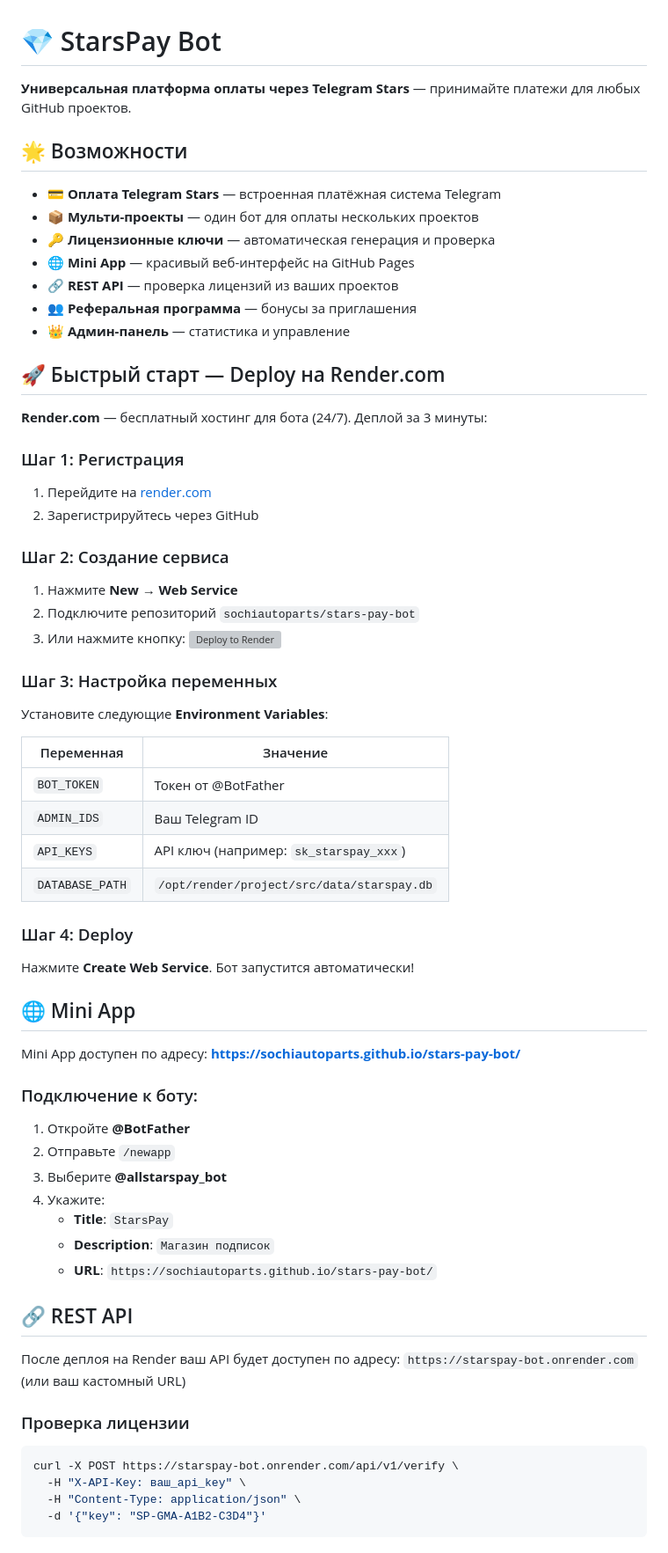
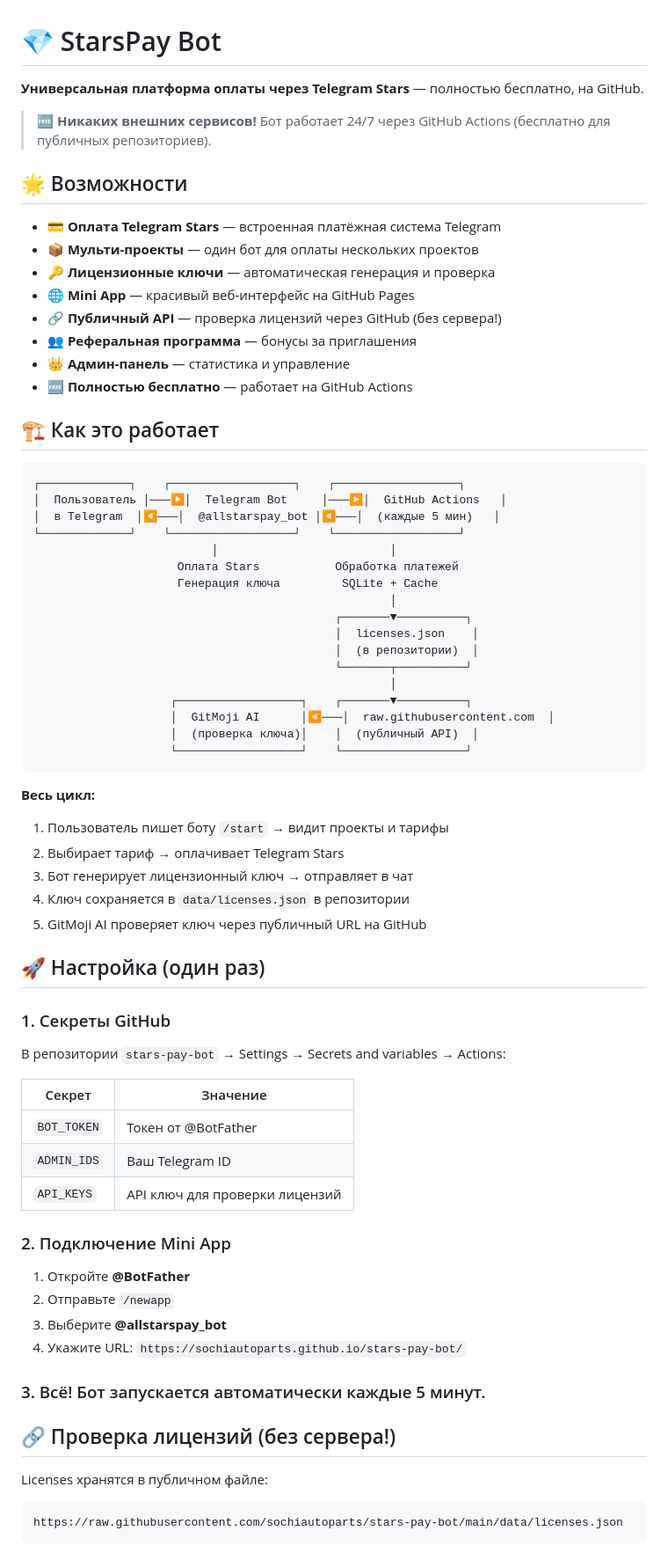
Before and after one commit to sochiautoparts/stars-pay-bot, a Markdown page: README.md, the part around one of its changes. Shown at 88% size. Rendered like a GitHub page; grey boxes are pictures that could not be loaded.

````diff
--- a/README.md
+++ b/README.md
@@ -1,6 +1,8 @@
 # 💎 StarsPay Bot
 
-**Универсальная платформа оплаты через Telegram Stars** — принимайте платежи для любых GitHub проектов.
+**Универсальная платформа оплаты через Telegram Stars** — полностью бесплатно, на GitHub.
+
+> 🆓 **Никаких внешних сервисов!** Бот работает 24/7 через GitHub Actions (бесплатно для публичных репозиториев).
 
 ## 🌟 Возможности
 
@@ -8,61 +10,65 @@
 - 📦 **Мульти-проекты** — один бот для оплаты нескольких проектов
 - 🔑 **Лицензионные ключи** — автоматическая генерация и проверка
 - 🌐 **Mini App** — красивый веб-интерфейс на GitHub Pages
-- 🔗 **REST API** — проверка лицензий из ваших проектов
+- 🔗 **Публичный API** — проверка лицензий через GitHub (без сервера!)
 - 👥 **Реферальная программа** — бонусы за приглашения
 - 👑 **Админ-панель** — статистика и управление
+- 🆓 **Полностью бесплатно** — работает на GitHub Actions
 
-## 🚀 Быстрый старт — Deploy на Render.com
+## 🏗 Как это работает
 
-**Render.com** — бесплатный хостинг для бота (24/7). Деплой за 3 минуты:
+```
+┌─────────────┐    ┌──────────────────┐    ┌──────────────────┐
+│  Пользователь │───▶│  Telegram Bot     │───▶│  GitHub Actions   │
+│  в Telegram  │◀───│  @allstarspay_bot │◀───│  (каждые 5 мин)   │
+└─────────────┘    └──────────────────┘    └──────────────────┘
+                          │                         │
+                     Оплата Stars           Обработка платежей
+                     Генерация ключа         SQLite + Cache
+                                                    │
+                                            ┌───────▼──────────┐
+                                            │  licenses.json    │
+                                            │  (в репозитории)  │
+                                            └───────┬──────────┘
+                                                    │
+                    ┌──────────────────┐    ┌───────▼──────────┐
+                    │  GitMoji AI      │◀───│  raw.githubusercontent.com  │
+                    │  (проверка ключа)│    │  (публичный API)  │
+                    └──────────────────┘    └──────────────────┘
+```
 
-### Шаг 1: Регистрация
-1. Перейдите на [render.com](https://render.com)
-2. Зарегистрируйтесь через GitHub
+**Весь цикл:**
+1. Пользователь пишет боту `/start` → видит проекты и тарифы
+2. Выбирает тариф → оплачивает Telegram Stars
+3. Бот генерирует лицензионный ключ → отправляет в чат
+4. Ключ сохраняется в `data/licenses.json` в репозитории
+5. GitMoji AI проверяет ключ через публичный URL на GitHub
 
-### Шаг 2: Создание сервиса
-1. Нажмите **New** → **Web Service**
-2. Подключите репозиторий `sochiautoparts/stars-pay-bot`
-3. Или нажмите кнопку:
-   [![Deploy to Render](https://render.com/images/deploy-to-render-button.svg)](https://render.com/deploy?repo=https://github.com/sochiautoparts/stars-pay-bot)
+## 🚀 Настройка (один раз)
 
-### Шаг 3: Настройка переменных
-Установите следующие **Environment Variables**:
+### 1. Секреты GitHub
 
-| Переменная | Значение |
-|-----------|----------|
+В репозитории `stars-pay-bot` → Settings → Secrets and variables → Actions:
+
+| Секрет | Значение |
+|--------|----------|
 | `BOT_TOKEN` | Токен от @BotFather |
 | `ADMIN_IDS` | Ваш Telegram ID |
-| `API_KEYS` | API ключ (например: `sk_starspay_xxx`) |
-| `DATABASE_PATH` | `/opt/render/project/src/data/starspay.db` |
+| `API_KEYS` | API ключ для проверки лицензий |
 
-### Шаг 4: Deploy
-Нажмите **Create Web Service**. Бот запустится автоматически!
+### 2. Подключение Mini App
 
-## 🌐 Mini App
-
-Mini App доступен по адресу: **https://sochiautoparts.github.io/stars-pay-bot/**
-
-### Подключение к боту:
 1. Откройте **@BotFather**
 2. Отправьте `/newapp`
 3. Выберите **@allstarspay_bot**
-4. Укажите:
-   - **Title**: `StarsPay`
-   - **Description**: `Магазин подписок`
-   - **URL**: `https://sochiautoparts.github.io/stars-pay-bot/`
+4. Укажите URL: `https://sochiautoparts.github.io/stars-pay-bot/`
 
-## 🔗 REST API
+### 3. Всё! Бот запускается автоматически каждые 5 минут.
 
-После деплоя на Render ваш API будет доступен по адресу:
-`https://starspay-bot.onrender.com` (или ваш кастомный URL)
+## 🔗 Проверка лицензий (без сервера!)
 
-### Проверка лицензии
-
-```bash
-curl -X POST https://starspay-bot.onrender.com/api/v1/verify \
-  -H "X-API-Key: ваш_api_key" \
-  -H "Content-Type: application/json" \
-  -d '{"key": "SP-GMA-A1B2-C3D4"}'
+Licenses хранятся в публичном файле:
+```
+https://raw.githubusercontent.com/sochiautoparts/stars-pay-bot/main/data/licenses.json
 ```
 
````
Also changed, not shown: other parts of README.md (+44 -51 lines).
